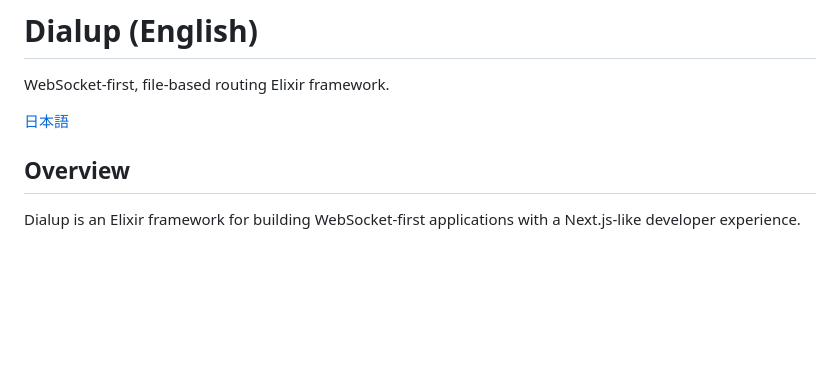
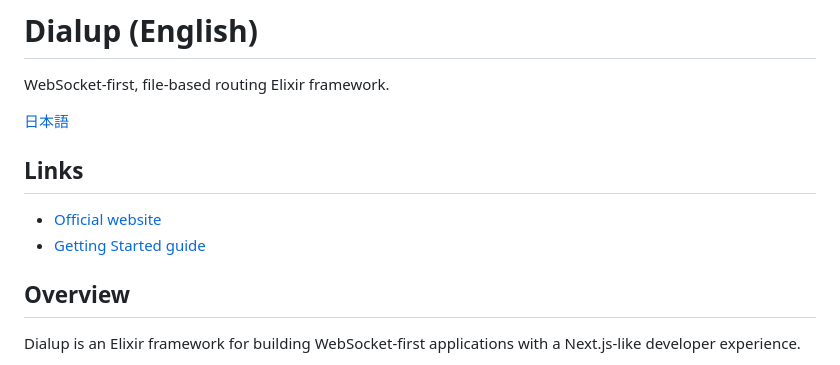
Before and after one commit to SouichiroTsujimoto/Dialup, a Markdown page: README.md, the part around the change. Drawn GitHub-style; blank space fills up the shorter version.

Commit message:
Add documentation links to README

```diff
--- a/README.md
+++ b/README.md
@@ -3,6 +3,11 @@
 WebSocket-first, file-based routing Elixir framework.
 
 [日本語](./README.ja.md)
+
+## Links
+
+- [Official website](https://dialup-framework.org/)
+- [Getting Started guide](https://dialup.hexdocs.pm/getting-started.html)
 
 ## Overview
 
```
